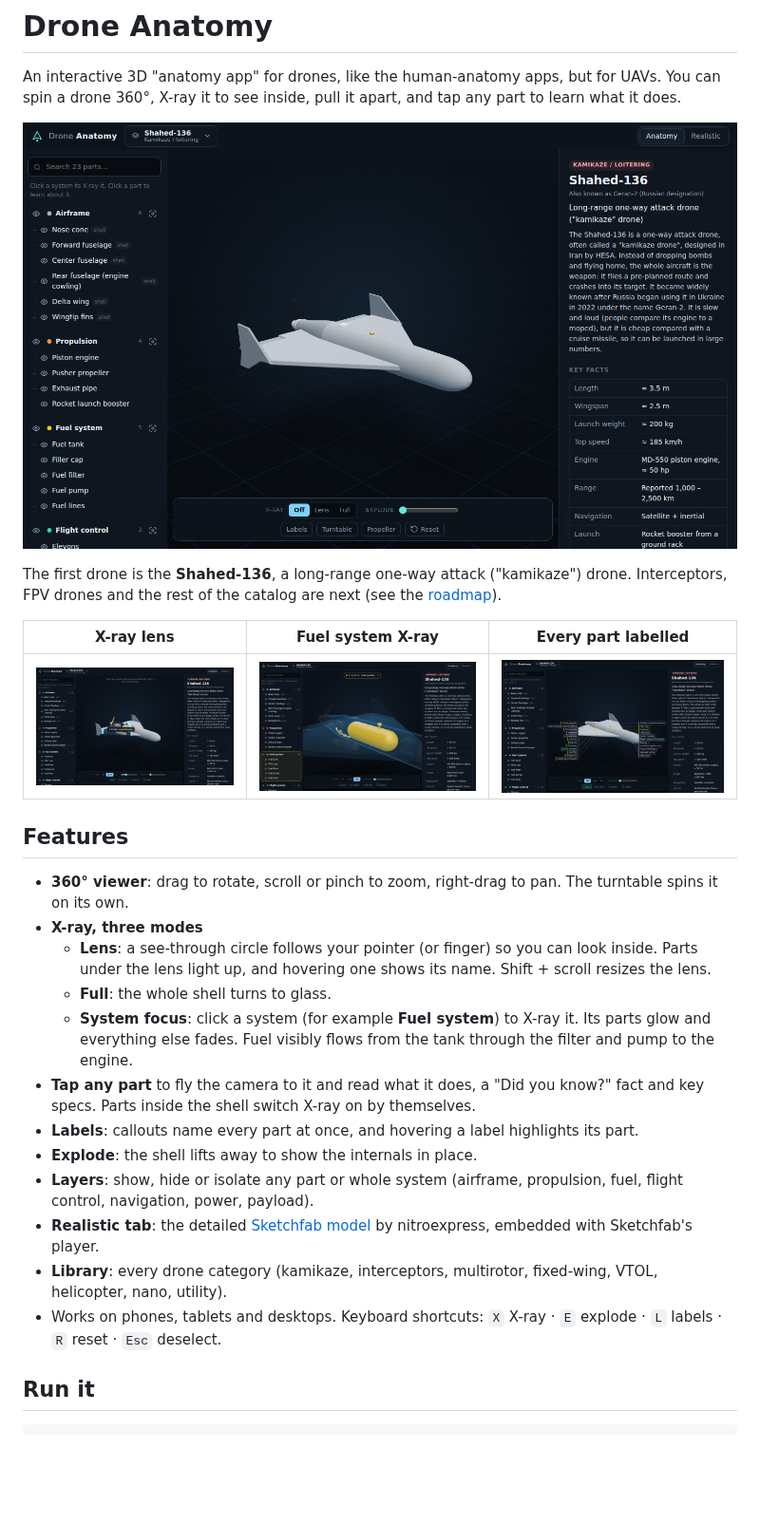
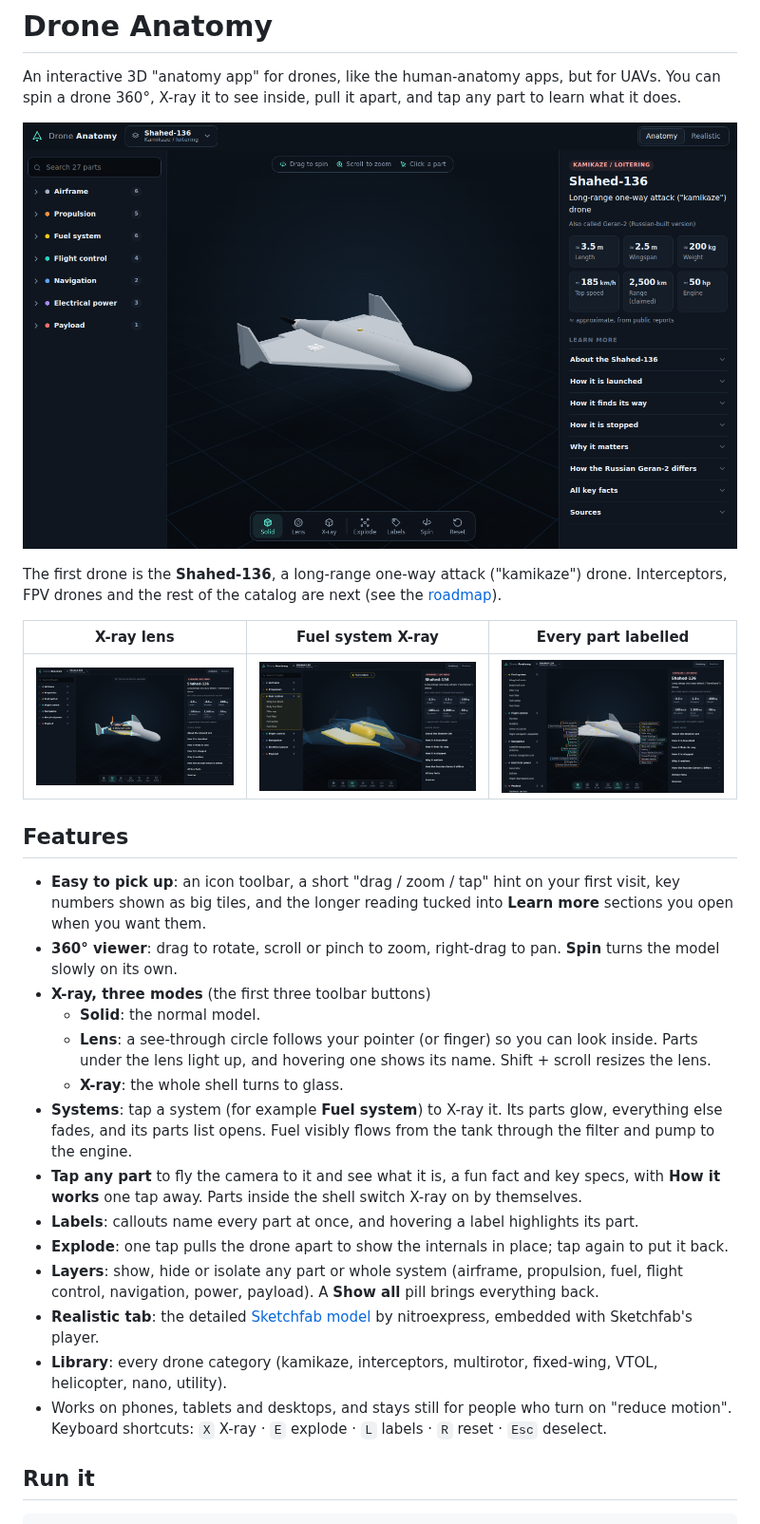
Before and after one commit to pawzerz9999-code/Anatomy, a Markdown page: README.md, the part around the change. Shown at 95% size. Rendered like a GitHub page; pictures changed too: docs/fuel-xray.png, docs/hover-lens.png, docs/labels.png; blank space fills up the shorter version.

```diff
--- a/README.md
+++ b/README.md
@@ -13,18 +13,20 @@ The first drone is the **Shahed-136**, a long-range one-way attack ("kamikaze")
 
 ## Features
 
-- **360° viewer**: drag to rotate, scroll or pinch to zoom, right-drag to pan. The turntable spins it on its own.
-- **X-ray, three modes**
+- **Easy to pick up**: an icon toolbar, a short "drag / zoom / tap" hint on your first visit, key numbers shown as big tiles, and the longer reading tucked into **Learn more** sections you open when you want them.
+- **360° viewer**: drag to rotate, scroll or pinch to zoom, right-drag to pan. **Spin** turns the model slowly on its own.
+- **X-ray, three modes** (the first three toolbar buttons)
+  - **Solid**: the normal model.
   - **Lens**: a see-through circle follows your pointer (or finger) so you can look inside. Parts under the lens light up, and hovering one shows its name. Shift + scroll resizes the lens.
-  - **Full**: the whole shell turns to glass.
-  - **System focus**: click a system (for example **Fuel system**) to X-ray it. Its parts glow and everything else fades. Fuel visibly flows from the tank through the filter and pump to the engine.
-- **Tap any part** to fly the camera to it and read what it does, a "Did you know?" fact and key specs. Parts inside the shell switch X-ray on by themselves.
+  - **X-ray**: the whole shell turns to glass.
+- **Systems**: tap a system (for example **Fuel system**) to X-ray it. Its parts glow, everything else fades, and its parts list opens. Fuel visibly flows from the tank through the filter and pump to the engine.
+- **Tap any part** to fly the camera to it and see what it is, a fun fact and key specs, with **How it works** one tap away. Parts inside the shell switch X-ray on by themselves.
 - **Labels**: callouts name every part at once, and hovering a label highlights its part.
-- **Explode**: the shell lifts away to show the internals in place.
-- **Layers**: show, hide or isolate any part or whole system (airframe, propulsion, fuel, flight control, navigation, power, payload).
+- **Explode**: one tap pulls the drone apart to show the internals in place; tap again to put it back.
+- **Layers**: show, hide or isolate any part or whole system (airframe, propulsion, fuel, flight control, navigation, power, payload). A **Show all** pill brings everything back.
 - **Realistic tab**: the detailed [Sketchfab model](https://sketchfab.com/3d-models/hesa-shahed-136-3d-cad-model-e09fba235055433ba7bb7fb5a0d4da87) by nitroexpress, embedded with Sketchfab's player.
 - **Library**: every drone category (kamikaze, interceptors, multirotor, fixed-wing, VTOL, helicopter, nano, utility).
-- Works on phones, tablets and desktops. Keyboard shortcuts: `X` X-ray · `E` explode · `L` labels · `R` reset · `Esc` deselect.
+- Works on phones, tablets and desktops, and stays still for people who turn on "reduce motion". Keyboard shortcuts: `X` X-ray · `E` explode · `L` labels · `R` reset · `Esc` deselect.
 
 ## Run it
 
```
Also changed, not shown: 14 other files.
